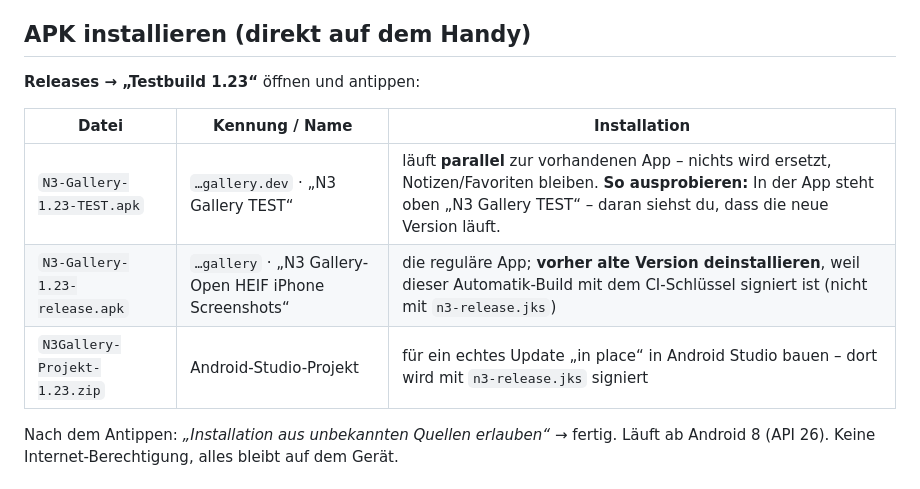
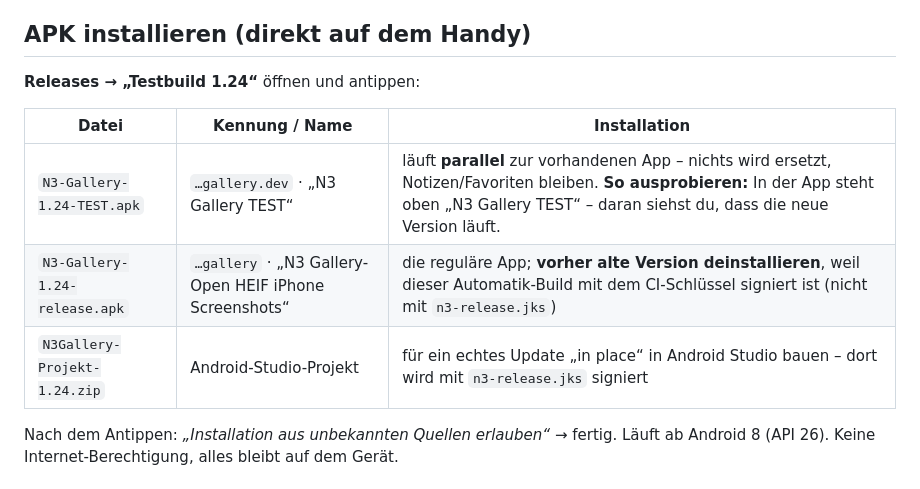
Before and after one commit to n3sta-vibecode/N3-Gallery---Open-IPhone-Screenshot-HEIF, a Markdown page: AENDERUNGEN.md, the part around one of its changes. Rendered like a GitHub page.

```diff
--- a/AENDERUNGEN.md
+++ b/AENDERUNGEN.md
@@ -83,13 +133,13 @@ Erreichbar über das **Pinsel-Symbol** oben in der Großansicht, den Knopf
 
 ## APK installieren (direkt auf dem Handy)
 
-**Releases → „Testbuild 1.23“** öffnen und antippen:
+**Releases → „Testbuild 1.24“** öffnen und antippen:
 
 | Datei | Kennung / Name | Installation |
 |---|---|---|
-| `N3-Gallery-1.23-TEST.apk` | `…gallery.dev` · „N3 Gallery TEST“ | läuft **parallel** zur vorhandenen App – nichts wird ersetzt, Notizen/Favoriten bleiben. **So ausprobieren:** In der App steht oben „N3 Gallery TEST“ – daran siehst du, dass die neue Version läuft. |
-| `N3-Gallery-1.23-release.apk` | `…gallery` · „N3 Gallery- Open HEIF iPhone Screenshots“ | die reguläre App; **vorher alte Version deinstallieren**, weil dieser Automatik-Build mit dem CI-Schlüssel signiert ist (nicht mit `n3-release.jks`) |
-| `N3Gallery-Projekt-1.23.zip` | Android-Studio-Projekt | für ein echtes Update „in place“ in Android Studio bauen – dort wird mit `n3-release.jks` signiert |
+| `N3-Gallery-1.24-TEST.apk` | `…gallery.dev` · „N3 Gallery TEST“ | läuft **parallel** zur vorhandenen App – nichts wird ersetzt, Notizen/Favoriten bleiben. **So ausprobieren:** In der App steht oben „N3 Gallery TEST“ – daran siehst du, dass die neue Version läuft. |
+| `N3-Gallery-1.24-release.apk` | `…gallery` · „N3 Gallery- Open HEIF iPhone Screenshots“ | die reguläre App; **vorher alte Version deinstallieren**, weil dieser Automatik-Build mit dem CI-Schlüssel signiert ist (nicht mit `n3-release.jks`) |
+| `N3Gallery-Projekt-1.24.zip` | Android-Studio-Projekt | für ein echtes Update „in place“ in Android Studio bauen – dort wird mit `n3-release.jks` signiert |
 
 Nach dem Antippen: *„Installation aus unbekannten Quellen erlauben“* → fertig.
 Läuft ab Android 8 (API 26). Keine Internet-Berechtigung, alles bleibt auf dem Gerät.
```
Also changed, not shown: other parts of AENDERUNGEN.md (+50 -0 lines), README.md (+11 -1 lines).
